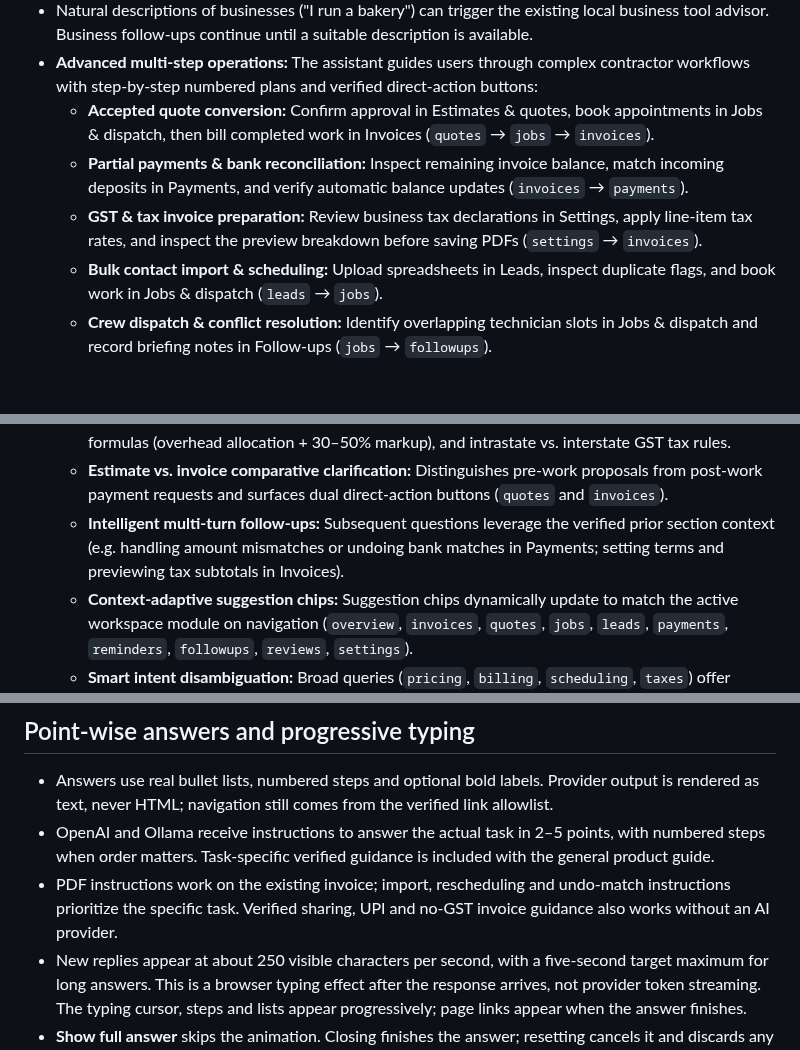
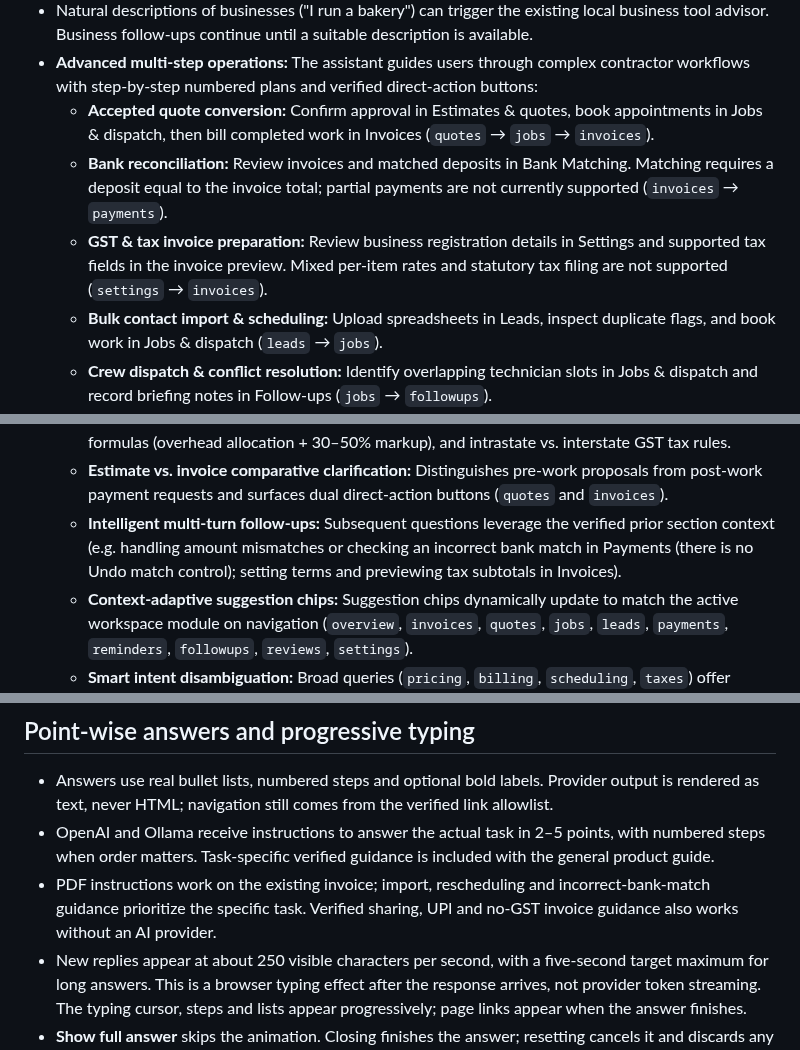
Before and after one commit to karthikt08/cerium-v2, a Markdown page: docs/cerium-guide.md, 3 parts joined by grey strips. GitHub-like rendering; blank space fills up the shorter version.

Commit message:
docs(guide): align payment, GST and undo-match guidance with shipped capabilities

```diff
--- a/docs/cerium-guide.md
+++ b/docs/cerium-guide.md
@@ -40,8 +40,8 @@ Ask Cerium recognizes greetings (e.g. "hi"), help/capabilities questions, acknow
 - Natural descriptions of businesses ("I run a bakery") can trigger the existing local business tool advisor. Business follow-ups continue until a suitable description is available.
 - **Advanced multi-step operations:** The assistant guides users through complex contractor workflows with step-by-step numbered plans and verified direct-action buttons:
   - **Accepted quote conversion:** Confirm approval in Estimates & quotes, book appointments in Jobs & dispatch, then bill completed work in Invoices (`quotes` → `jobs` → `invoices`).
-  - **Partial payments & bank reconciliation:** Inspect remaining invoice balance, match incoming deposits in Payments, and verify automatic balance updates (`invoices` → `payments`).
-  - **GST & tax invoice preparation:** Review business tax declarations in Settings, apply line-item tax rates, and inspect the preview breakdown before saving PDFs (`settings` → `invoices`).
+  - **Bank reconciliation:** Review invoices and matched deposits in Bank Matching. Matching requires a deposit equal to the invoice total; partial payments are not currently supported (`invoices` → `payments`).
+  - **GST & tax invoice preparation:** Review business registration details in Settings and supported tax fields in the invoice preview. Mixed per-item rates and statutory tax filing are not supported (`settings` → `invoices`).
   - **Bulk contact import & scheduling:** Upload spreadsheets in Leads, inspect duplicate flags, and book work in Jobs & dispatch (`leads` → `jobs`).
   - **Crew dispatch & conflict resolution:** Identify overlapping technician slots in Jobs & dispatch and record briefing notes in Follow-ups (`jobs` → `followups`).
   - **Customer review requests:** Mark completed jobs as Done and send feedback requests in Reviews (`jobs` → `reviews`).
@@ -49,7 +49,7 @@ Ask Cerium recognizes greetings (e.g. "hi"), help/capabilities questions, acknow
 - **Domain intelligence & contractor operational expertise:**
   - **Contractor best practices & policies:** Guides users on payment terms (Due on receipt vs Net 15/30), upfront customer deposits (20–50% retainers before dispatch), change orders (revised estimates for out-of-scope work), delinquent client escalation protocols, job costing and markup formulas (overhead allocation + 30–50% markup), and intrastate vs. interstate GST tax rules.
   - **Estimate vs. invoice comparative clarification:** Distinguishes pre-work proposals from post-work payment requests and surfaces dual direct-action buttons (`quotes` and `invoices`).
-  - **Intelligent multi-turn follow-ups:** Subsequent questions leverage the verified prior section context (e.g. handling amount mismatches or undoing bank matches in Payments; setting terms and previewing tax subtotals in Invoices).
+  - **Intelligent multi-turn follow-ups:** Subsequent questions leverage the verified prior section context (e.g. handling amount mismatches or checking an incorrect bank match in Payments (there is no Undo match control); setting terms and previewing tax subtotals in Invoices).
   - **Context-adaptive suggestion chips:** Suggestion chips dynamically update to match the active workspace module on navigation (`overview`, `invoices`, `quotes`, `jobs`, `leads`, `payments`, `reminders`, `followups`, `reviews`, `settings`).
   - **Smart intent disambiguation:** Broad queries (`pricing`, `billing`, `scheduling`, `taxes`) offer structured disambiguation with dual destination buttons rather than generic fallbacks.
 - Unsupported or vague requests return a clarification with **no guessed destination**, regardless of the currently open section.
@@ -61,7 +61,7 @@ The zero-API-cost NavLM classifier still specializes in identifying Cerium tasks
 
 - Answers use real bullet lists, numbered steps and optional bold labels. Provider output is rendered as text, never HTML; navigation still comes from the verified link allowlist.
 - OpenAI and Ollama receive instructions to answer the actual task in 2–5 points, with numbered steps when order matters. Task-specific verified guidance is included with the general product guide.
-- PDF instructions work on the existing invoice; import, rescheduling and undo-match instructions prioritize the specific task. Verified sharing, UPI and no-GST invoice guidance also works without an AI provider.
+- PDF instructions work on the existing invoice; import, rescheduling and incorrect-bank-match guidance prioritize the specific task. Verified sharing, UPI and no-GST invoice guidance also works without an AI provider.
 - New replies appear at about 250 visible characters per second, with a five-second target maximum for long answers. This is a browser typing effect after the response arrives, not provider token streaming. The typing cursor, steps and lists appear progressively; page links appear when the answer finishes.
 - **Show full answer** skips the animation. Closing finishes the answer; resetting cancels it and discards any delayed response. Users can compose the next question while a reply types, and scrolling upward is respected.
 - Reduced-motion users receive the completed answer immediately. Screen readers receive one completed-answer announcement instead of every character. Emoji and multilingual text use grapheme boundaries.
```
